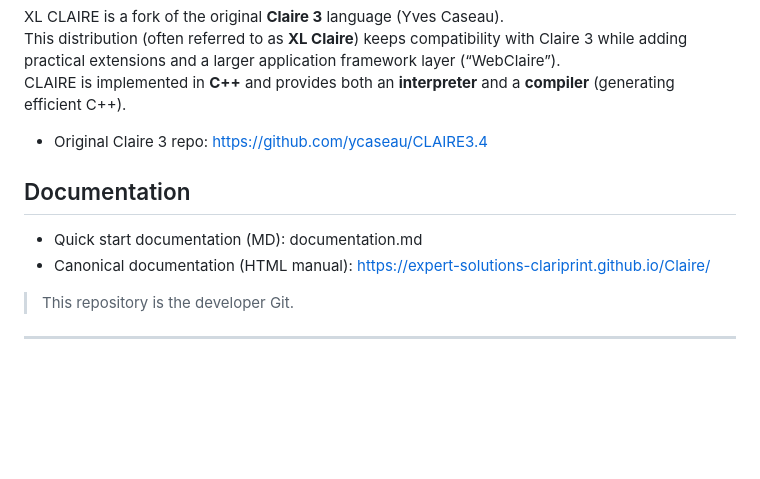
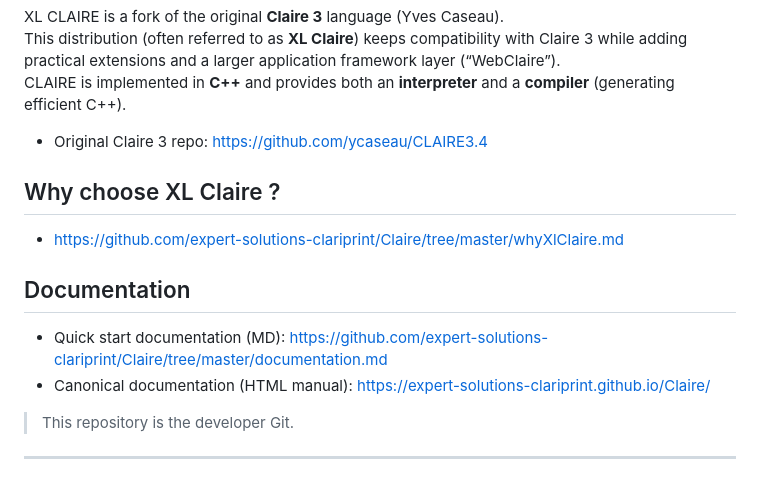
Before and after one commit to expert-solutions-clariprint/Claire, a Markdown page: README.md, the part around the change. Rendered like a GitHub page; blank space fills up the shorter version.

Commit message:
add links in README

```diff
--- a/README.md
+++ b/README.md
@@ -6,8 +6,11 @@ CLAIRE is implemented in **C++** and provides both an **interpreter** and a **co
 
 - Original Claire 3 repo: https://github.com/ycaseau/CLAIRE3.4
 
+## Why choose XL Claire ?
+- https://github.com/expert-solutions-clariprint/Claire/tree/master/whyXlClaire.md
+
 ## Documentation
-- Quick start documentation (MD): documentation.md
+- Quick start documentation (MD): https://github.com/expert-solutions-clariprint/Claire/tree/master/documentation.md
 - Canonical documentation (HTML manual): https://expert-solutions-clariprint.github.io/Claire/
 
 > This repository is the developer Git.
```
